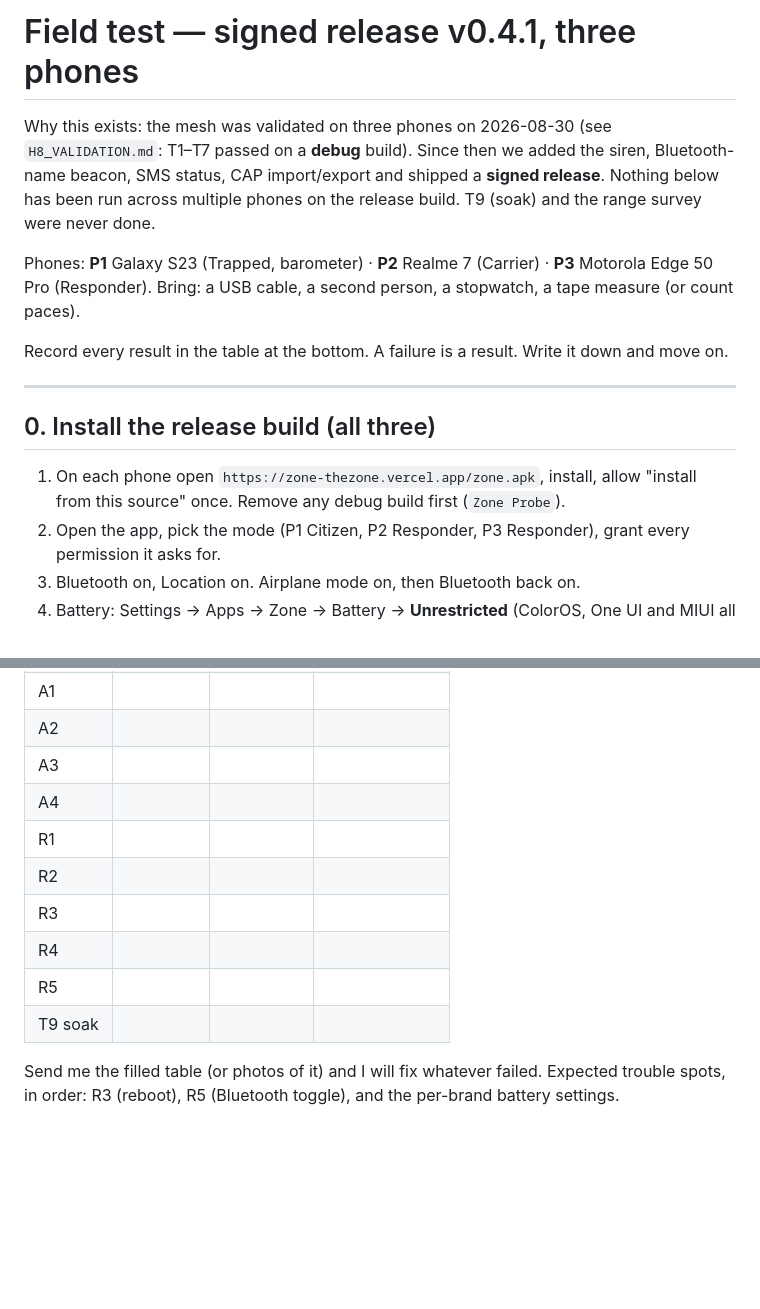
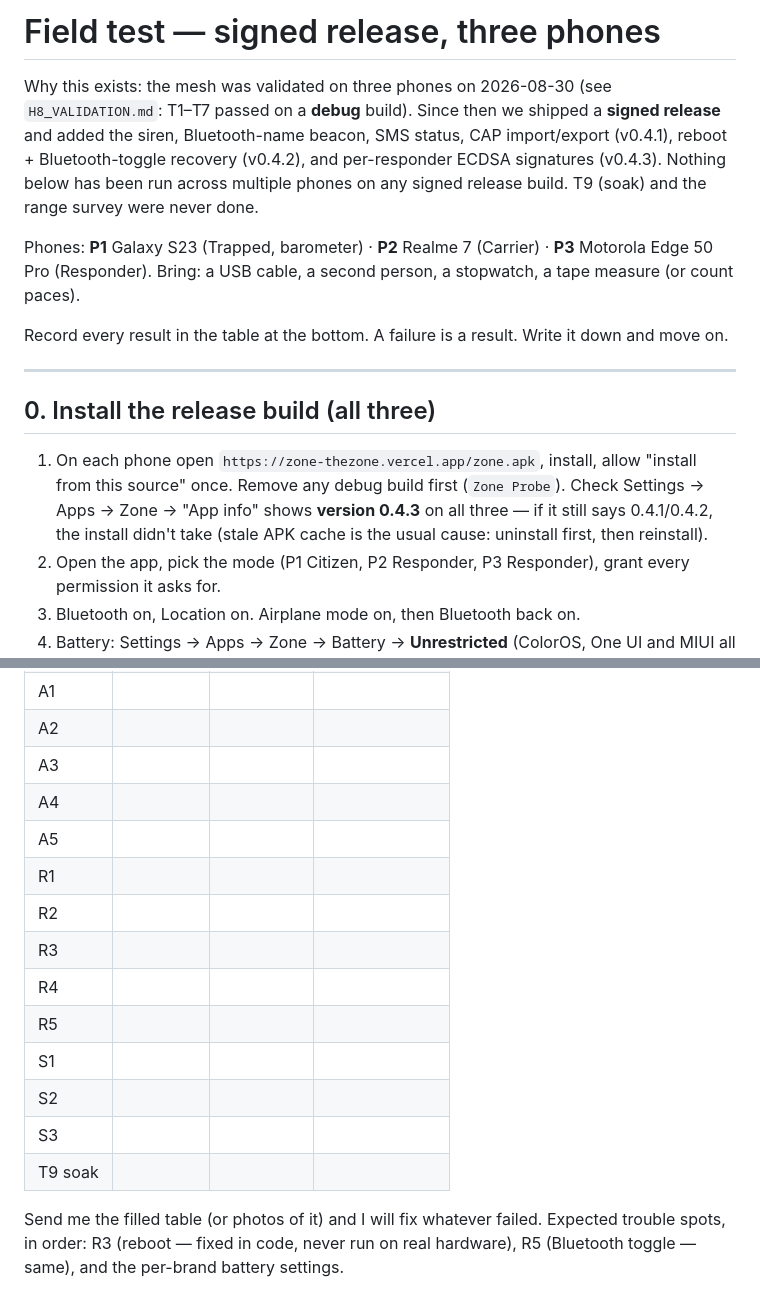
Before and after one commit to Arunodoy18/TheZone, a Markdown page: docs/FIELD_TEST.md, 2 parts joined by grey strips. GitHub-like rendering; blank space fills up the shorter version.

```diff
--- a/docs/FIELD_TEST_V0_4_1.md
+++ b/docs/FIELD_TEST.md
@@ -1,10 +1,12 @@
-# Field test — signed release v0.4.1, three phones
+# Field test — signed release, three phones
 
 Why this exists: the mesh was validated on three phones on 2026-08-30 (see
-`H8_VALIDATION.md`: T1–T7 passed on a **debug** build). Since then we added the
-siren, Bluetooth-name beacon, SMS status, CAP import/export and shipped a
-**signed release**. Nothing below has been run across multiple phones on the
-release build. T9 (soak) and the range survey were never done.
+`H8_VALIDATION.md`: T1–T7 passed on a **debug** build). Since then we shipped a
+**signed release** and added the siren, Bluetooth-name beacon, SMS status, CAP
+import/export (v0.4.1), reboot + Bluetooth-toggle recovery (v0.4.2), and
+per-responder ECDSA signatures (v0.4.3). Nothing below has been run across
+multiple phones on any signed release build. T9 (soak) and the range survey
+were never done.
 
 Phones: **P1** Galaxy S23 (Trapped, barometer) · **P2** Realme 7 (Carrier) ·
 **P3** Motorola Edge 50 Pro (Responder).
@@ -19,6 +21,9 @@ down and move on.
 
 1. On each phone open `https://zone-thezone.vercel.app/zone.apk`, install, allow
    "install from this source" once. Remove any debug build first (`Zone Probe`).
+   Check Settings → Apps → Zone → "App info" shows **version 0.4.3** on all three
+   — if it still says 0.4.1/0.4.2, the install didn't take (stale APK cache is
+   the usual cause: uninstall first, then reinstall).
 2. Open the app, pick the mode (P1 Citizen, P2 Responder, P3 Responder), grant
    every permission it asks for.
 3. Bluetooth on, Location on. Airplane mode on, then Bluetooth back on.
@@ -88,13 +101,17 @@ per cell, keep the median.
 | A2 | | | |
 | A3 | | | |
 | A4 | | | |
+| A5 | | | |
 | R1 | | | |
 | R2 | | | |
 | R3 | | | |
 | R4 | | | |
 | R5 | | | |
+| S1 | | | |
+| S2 | | | |
+| S3 | | | |
 | T9 soak | | | |
 
 Send me the filled table (or photos of it) and I will fix whatever failed.
-Expected trouble spots, in order: R3 (reboot), R5 (Bluetooth toggle), and the
-per-brand battery settings.
+Expected trouble spots, in order: R3 (reboot — fixed in code, never run on real
+hardware), R5 (Bluetooth toggle — same), and the per-brand battery settings.
```
Also changed, not shown: other parts of docs/FIELD_TEST.md (+15 -7 lines).
